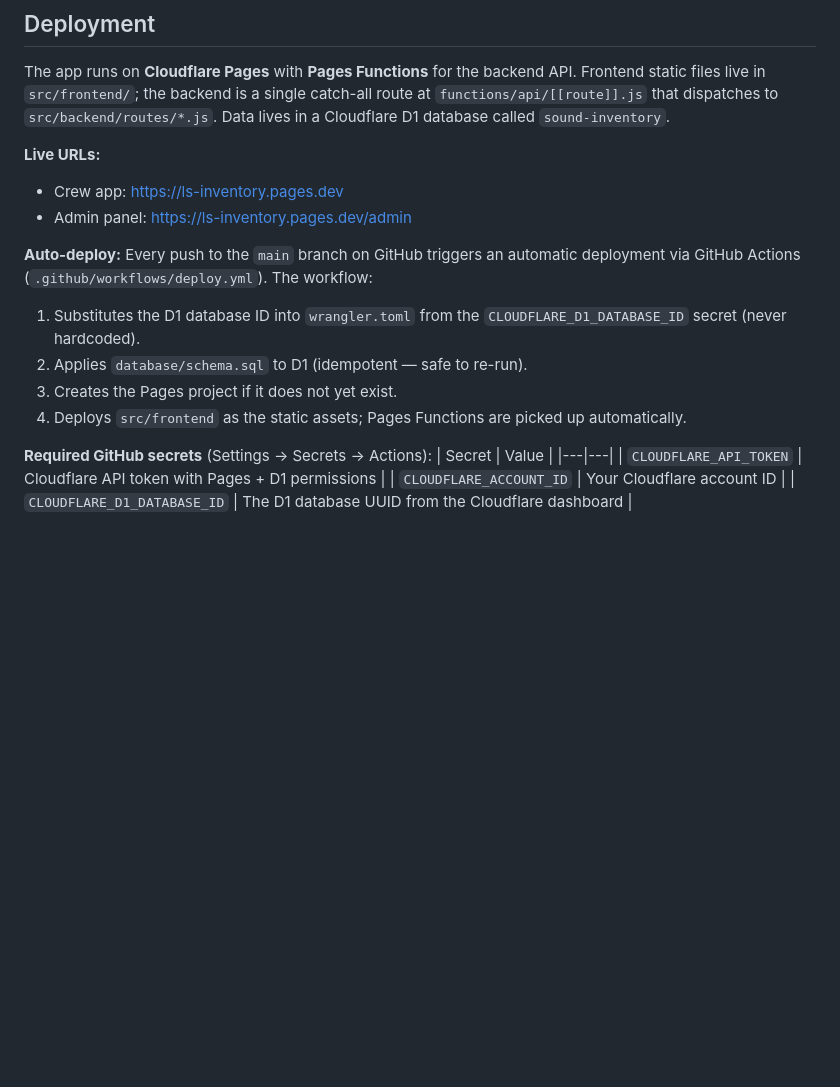
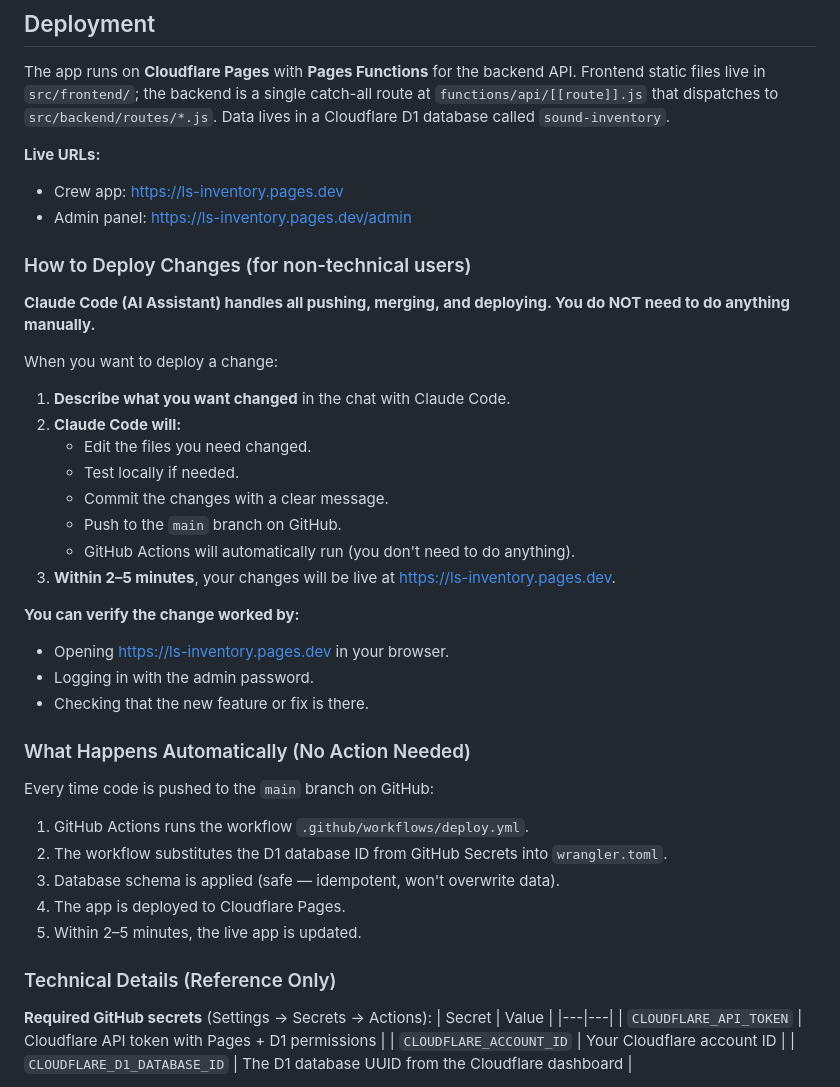
Before and after one commit to ashwinjyoti-ship-it/inventory-tracker, a Markdown page: context.md, the part around the change. GitHub-like rendering; blank space fills up the shorter version.

Commit message:
Add deployment instructions for non-technical users

```diff
--- a/context.md
+++ b/context.md
@@ -109,11 +109,35 @@ The app runs on **Cloudflare Pages** with **Pages Functions** for the backend AP
 - Crew app: https://ls-inventory.pages.dev
 - Admin panel: https://ls-inventory.pages.dev/admin
 
-**Auto-deploy:** Every push to the `main` branch on GitHub triggers an automatic deployment via GitHub Actions (`.github/workflows/deploy.yml`). The workflow:
-1. Substitutes the D1 database ID into `wrangler.toml` from the `CLOUDFLARE_D1_DATABASE_ID` secret (never hardcoded).
-2. Applies `database/schema.sql` to D1 (idempotent — safe to re-run).
-3. Creates the Pages project if it does not yet exist.
-4. Deploys `src/frontend` as the static assets; Pages Functions are picked up automatically.
+### How to Deploy Changes (for non-technical users)
+
+**Claude Code (AI Assistant) handles all pushing, merging, and deploying. You do NOT need to do anything manually.**
+
+When you want to deploy a change:
+1. **Describe what you want changed** in the chat with Claude Code.
+2. **Claude Code will:**
+   - Edit the files you need changed.
+   - Test locally if needed.
+   - Commit the changes with a clear message.
+   - Push to the `main` branch on GitHub.
+   - GitHub Actions will automatically run (you don't need to do anything).
+3. **Within 2–5 minutes**, your changes will be live at https://ls-inventory.pages.dev.
+
+**You can verify the change worked by:**
+- Opening https://ls-inventory.pages.dev in your browser.
+- Logging in with the admin password.
+- Checking that the new feature or fix is there.
+
+### What Happens Automatically (No Action Needed)
+
+Every time code is pushed to the `main` branch on GitHub:
+1. GitHub Actions runs the workflow `.github/workflows/deploy.yml`.
+2. The workflow substitutes the D1 database ID from GitHub Secrets into `wrangler.toml`.
+3. Database schema is applied (safe — idempotent, won't overwrite data).
+4. The app is deployed to Cloudflare Pages.
+5. Within 2–5 minutes, the live app is updated.
+
+### Technical Details (Reference Only)
 
 **Required GitHub secrets** (Settings → Secrets → Actions):
 | Secret | Value |
```
